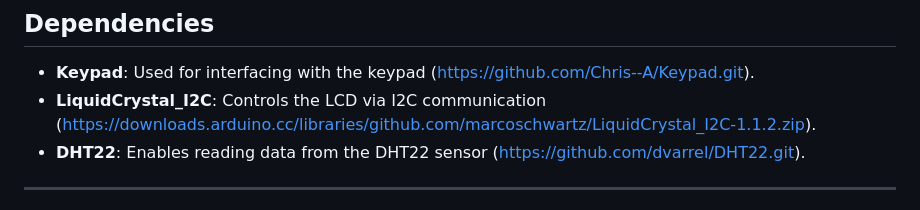
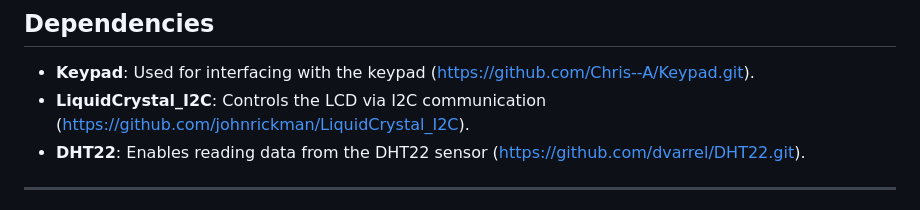
Before and after one commit to vgalovic/temperature-and-humidity-regulator, a Markdown page: README.md, the part around the change. GitHub-like rendering.

```diff
--- a/README.md
+++ b/README.md
@@ -72,7 +72,7 @@ This project implements a temperature regulator system using an Arduino microcon
 ## Dependencies
 
 - **Keypad**: Used for interfacing with the keypad (https://github.com/Chris--A/Keypad.git).
-- **LiquidCrystal_I2C**: Controls the LCD via I2C communication (https://downloads.arduino.cc/libraries/github.com/marcoschwartz/LiquidCrystal_I2C-1.1.2.zip).
+- **LiquidCrystal_I2C**: Controls the LCD via I2C communication (https://github.com/johnrickman/LiquidCrystal_I2C).
 - **DHT22**: Enables reading data from the DHT22 sensor (https://github.com/dvarrel/DHT22.git).
 
 ---
```
